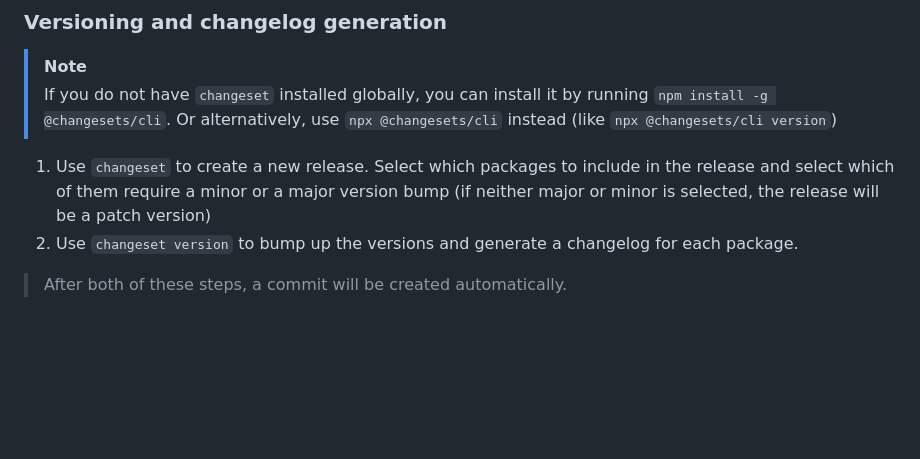
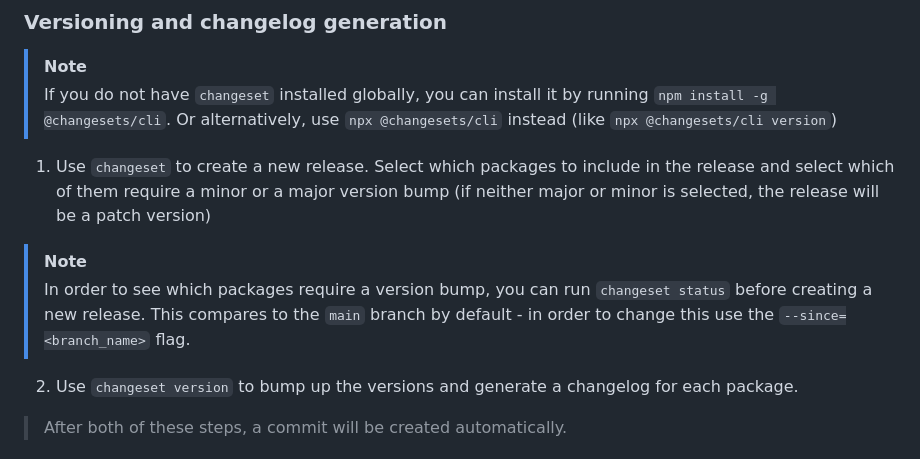
Before and after one commit to aleksaelezovic/edge-node-2.0, a Markdown page: typescript/README.md, the part around the change. GitHub-like rendering; blank space fills up the shorter version.

Commit message:
Update changesets docs in readme

```diff
--- a/typescript/README.md
+++ b/typescript/README.md
@@ -105,6 +105,11 @@ Use `turbo gen` to generate new apps and packages.
 > Or alternatively, use `npx @changesets/cli` instead (like `npx @changesets/cli version`)
 
 1. Use `changeset` to create a new release. Select which packages to include in the release and select which of them require a minor or a major version bump (if neither major or minor is selected, the release will be a patch version)
+
+> [!NOTE]
+> In order to see which packages require a version bump, you can run `changeset status` before creating a new
+> release. This compares to the `main` branch by default - in order to change this use the `--since=<branch_name>` flag.
+
 2. Use `changeset version` to bump up the versions and generate a changelog for each package.
 
 > After both of these steps, a commit will be created automatically.
```
